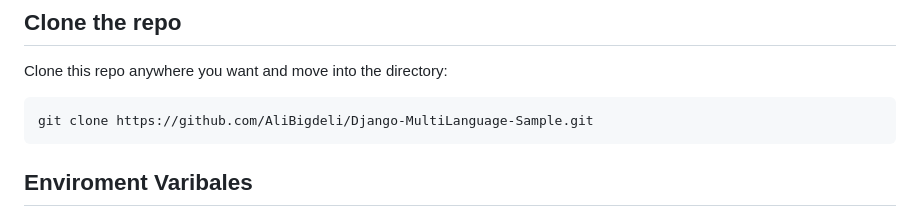
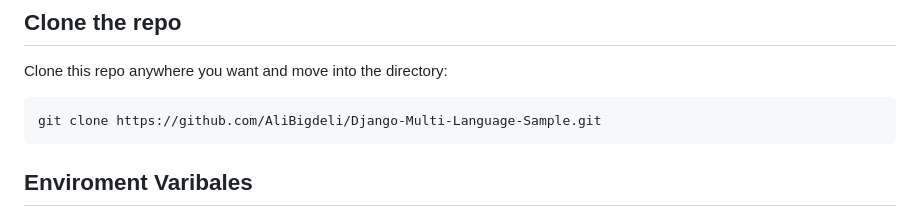
Before and after one commit to AliBigdeli/Django-Multi-Language-Sample, a Markdown page: README.md, the part around the change. Rendered like a GitHub page.

````diff
--- a/README.md
+++ b/README.md
@@ -47,7 +47,7 @@ these commands for PowerShell if you want.
 ## Clone the repo
 Clone this repo anywhere you want and move into the directory:
 ```bash
-git clone https://github.com/AliBigdeli/Django-MultiLanguage-Sample.git
+git clone https://github.com/AliBigdeli/Django-Multi-Language-Sample.git
 ```
 
 ## Enviroment Varibales
````
